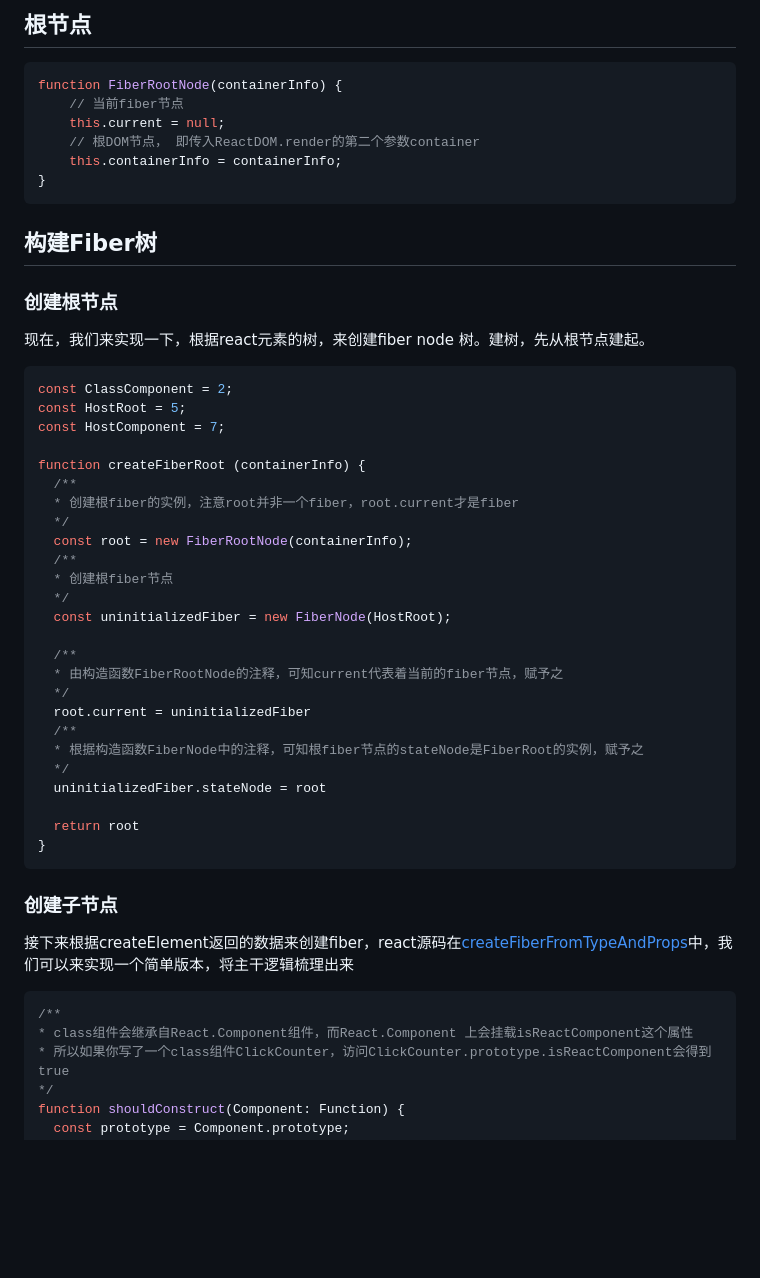
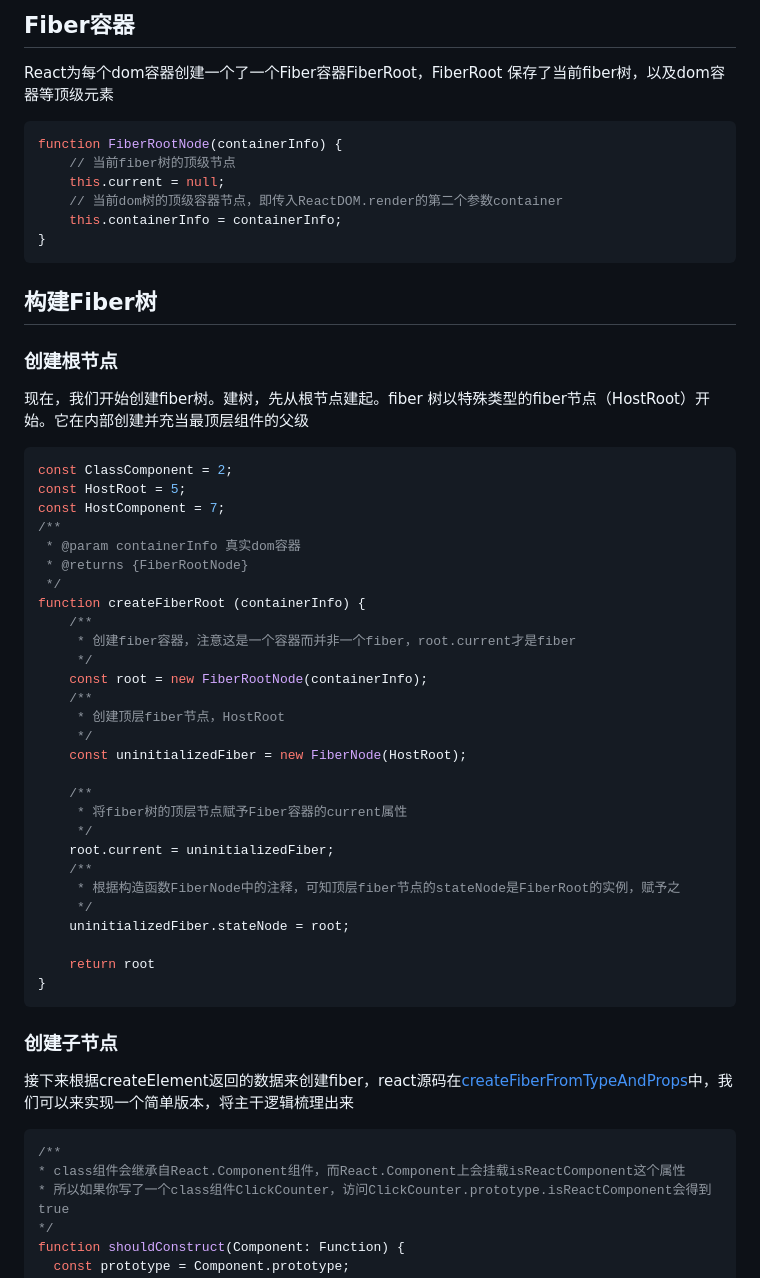
Before and after one commit to mini-peanut/simple-react-v16, a Markdown page: React元素的树（一）/README.md, the part around one of its changes. Drawn GitHub-style; blank space fills up the shorter version.

````diff
--- a/React元素的树（一）/README.md
+++ b/React元素的树（一）/README.md
@@ -54,10 +78,14 @@ React为每个React元素创建了一个fiber node，并且因为我们有一个
 
-## 根节点
+
+## Fiber容器
+
+React为每个dom容器创建一个了一个Fiber容器FiberRoot，FiberRoot 保存了当前fiber树，以及dom容器等顶级元素
+
 ```js
 function FiberRootNode(containerInfo) {
-  	// 当前fiber节点
+  	// 当前fiber树的顶级节点
     this.current = null;
-  	// 根DOM节点， 即传入ReactDOM.render的第二个参数container
+  	// 当前dom树的顶级容器节点，即传入ReactDOM.render的第二个参数container
     this.containerInfo = containerInfo;
 }
 ```
@@ -65,33 +93,36 @@ function FiberRootNode(containerInfo) {
 ## 构建Fiber树
 ### 创建根节点
 
-现在，我们来实现一下，根据react元素的树，来创建fiber node 树。建树，先从根节点建起。
+现在，我们开始创建fiber树。建树，先从根节点建起。fiber 树以特殊类型的fiber节点（HostRoot）开始。它在内部创建并充当最顶层组件的父级
 
 ```js
 const ClassComponent = 2;
 const HostRoot = 5;
 const HostComponent = 7;
+/**
+ * @param containerInfo 真实dom容器
+ * @returns {FiberRootNode}
+ */
+function createFiberRoot (containerInfo) {
+    /**
+     * 创建fiber容器，注意这是一个容器而并非一个fiber，root.current才是fiber
+     */
+    const root = new FiberRootNode(containerInfo);
+    /**
+     * 创建顶层fiber节点，HostRoot
+     */
+    const uninitializedFiber = new FiberNode(HostRoot);
 
-function createFiberRoot (containerInfo) {
-  /**
-  * 创建根fiber的实例，注意root并非一个fiber，root.current才是fiber
-  */
-  const root = new FiberRootNode(containerInfo);
-  /**
-  * 创建根fiber节点
-  */
-  const uninitializedFiber = new FiberNode(HostRoot);
+    /**
+     * 将fiber树的顶层节点赋予Fiber容器的current属性
+     */
+    root.current = uninitializedFiber;
+    /**
+     * 根据构造函数FiberNode中的注释，可知顶层fiber节点的stateNode是FiberRoot的实例，赋予之
+     */
+    uninitializedFiber.stateNode = root;
 
-  /**
-  * 由构造函数FiberRootNode的注释，可知current代表着当前的fiber节点，赋予之
-  */
-  root.current = uninitializedFiber
-  /**
-  * 根据构造函数FiberNode中的注释，可知根fiber节点的stateNode是FiberRoot的实例，赋予之
-  */
-  uninitializedFiber.stateNode = root
-
-  return root
+    return root
 }
 ```
 
@@ -101,7 +132,7 @@ function createFiberRoot (containerInfo) {
 
 ```js
 /**
-* class组件会继承自React.Component组件，而React.Component 上会挂载isReactComponent这个属性
+* class组件会继承自React.Component组件，而React.Component上会挂载isReactComponent这个属性
 * 所以如果你写了一个class组件ClickCounter，访问ClickCounter.prototype.isReactComponent会得到true
 */
 function shouldConstruct(Component: Function) {
````
Also changed, not shown: other parts of React元素的树（一）/README.md (+111 -38 lines), README.md (+1 -1 lines), assets/commit-component.png (added), assets/workInProgress-component.png (added), 9 other files.
